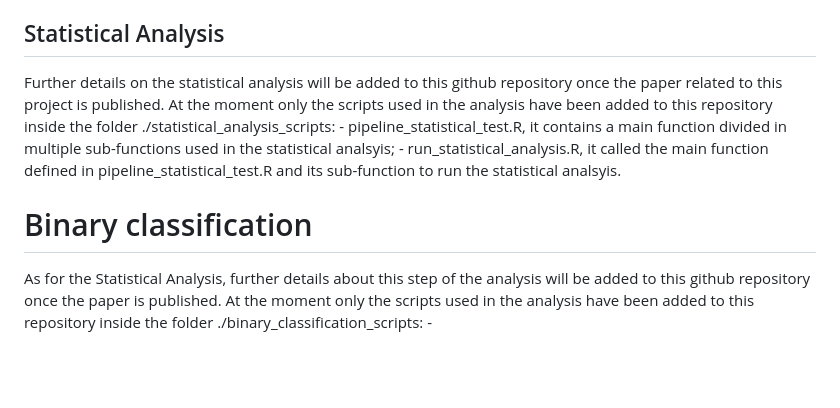
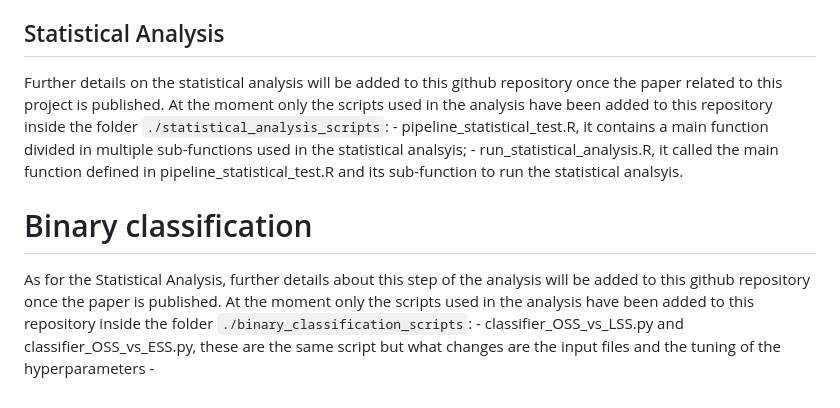
Before and after one commit to GiulioVidotto/Influence_of_miRs_in_regulating_the_response_of_endothelial_cells_to_different_flow_environments, a Markdown page: README.md, the part around the change. Rendered like a GitHub page; blank space fills up the shorter version.

```diff
--- a/README.md
+++ b/README.md
@@ -159,11 +159,12 @@ Step-by-Step Process:
 
 ## Statistical Analysis
 
-Further details on the statistical analysis will be added to this github repository once the paper related to this project is published. At the moment only the scripts used in the analysis have been added to this repository inside the folder ./statistical_analysis_scripts:
+Further details on the statistical analysis will be added to this github repository once the paper related to this project is published. At the moment only the scripts used in the analysis have been added to this repository inside the folder `./statistical_analysis_scripts`:
     - pipeline_statistical_test.R, it contains a main function divided in multiple sub-functions used in the statistical analsyis;
     - run_statistical_analysis.R, it called the main function defined in pipeline_statistical_test.R and its sub-function to run the statistical analsyis.
 
 # Binary classification
 
-As for the Statistical Analysis, further details about this step of the analysis will be added to this github repository once the paper is published. At the moment only the scripts used in the analysis have been added to this repository inside the folder ./binary_classification_scripts:
+As for the Statistical Analysis, further details about this step of the analysis will be added to this github repository once the paper is published. At the moment only the scripts used in the analysis have been added to this repository inside the folder `./binary_classification_scripts`:
+    - classifier_OSS_vs_LSS.py and classifier_OSS_vs_ESS.py, these are the same script but what changes are the input files and the tuning of the hyperparameters
     -
```
